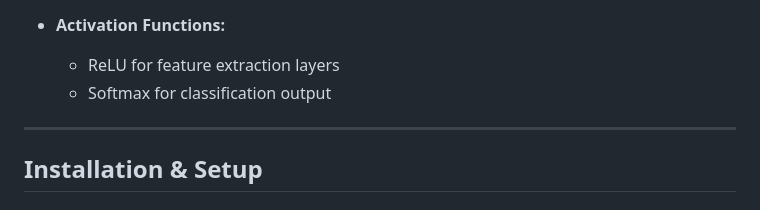
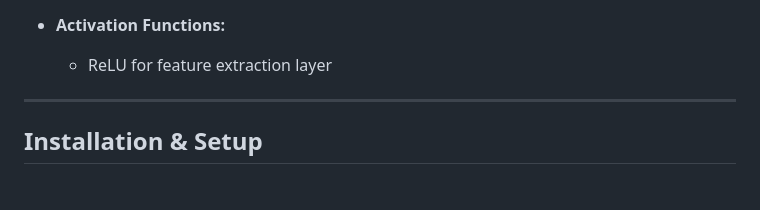
Before and after one commit to udit1567/DeepLearning-Projects, a Markdown page: Brain-Tumor Detection/Readme.md, the part around one of its changes. GitHub-like rendering.

```diff
--- a/Brain-Tumor Detection/Readme.md
+++ b/Brain-Tumor Detection/Readme.md
@@ -37,8 +37,7 @@ The CNN model comprises **three convolutional layers**, each followed by **ReLU
   - `Linear(32, 4)` (Output Layer with 4 classes)
 
 - **Activation Functions:**
-  - ReLU for feature extraction layers
-  - Softmax for classification output
+  - ReLU for feature extraction layer
 
 ---
 
```
Also changed, not shown: other parts of Brain-Tumor Detection/Readme.md (+6 -3 lines).
